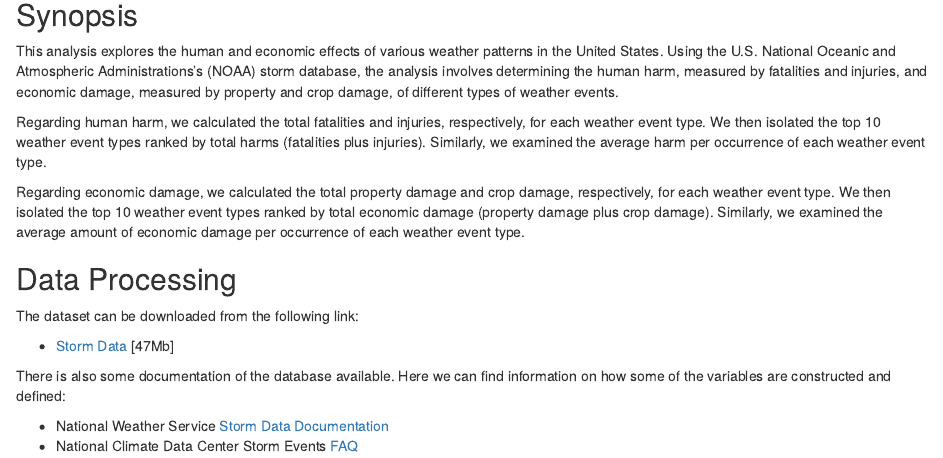
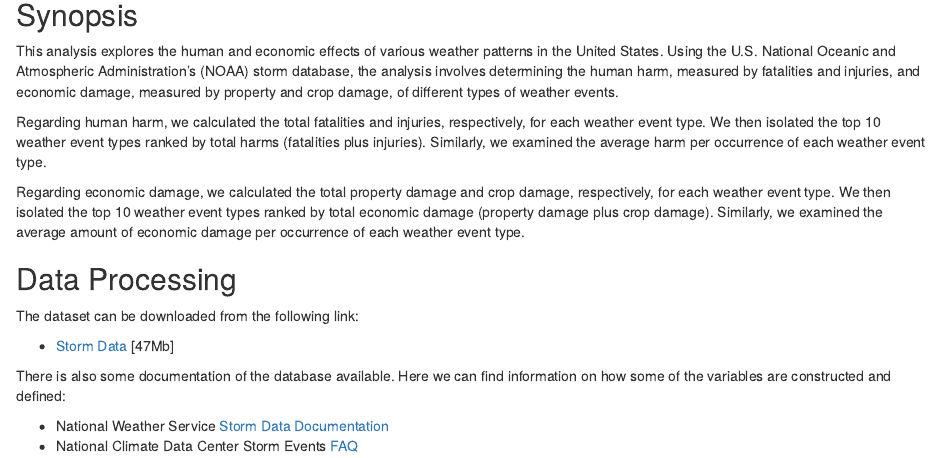
Before and after one commit to parcheesy/RepData_PeerAssessment2, an R Markdown document (storm_analysis.Rmd): the page in a window 1100 px wide, from 110 px down. Rendered offline with R 4.5, knitr and Pandoc, with nearby package versions; some code elsewhere in the file could not run offline.

Commit message:
Minor edits

```diff
--- a/storm_analysis.Rmd
+++ b/storm_analysis.Rmd
@@ -6,7 +6,7 @@ opts_chunk$set(echo=TRUE, results="hide", message=FALSE, warnings=FALSE)
 
 ## Synopsis
 
-This analysis explores the human and economic effects of various weather patterns in the United States. Using the U.S. National Oceanic and Atmospheric Administrations's (NOAA) storm database, the analysis involves determining the human harm, measured by fatalities and injuries, and economic damage, measured by property and crop damage, of different types of weather events.
+This analysis explores the human and economic effects of various weather patterns in the United States. Using the U.S. National Oceanic and Atmospheric Administration's (NOAA) storm database, the analysis involves determining the human harm, measured by fatalities and injuries, and economic damage, measured by property and crop damage, of different types of weather events.
 
 Regarding human harm, we calculated the total fatalities and injuries, respectively, for each weather event type. We then isolated the top 10 weather event types ranked by total harms (fatalities plus injuries). Similarly, we examined the average harm per occurrence of each weather event type.
 
```
